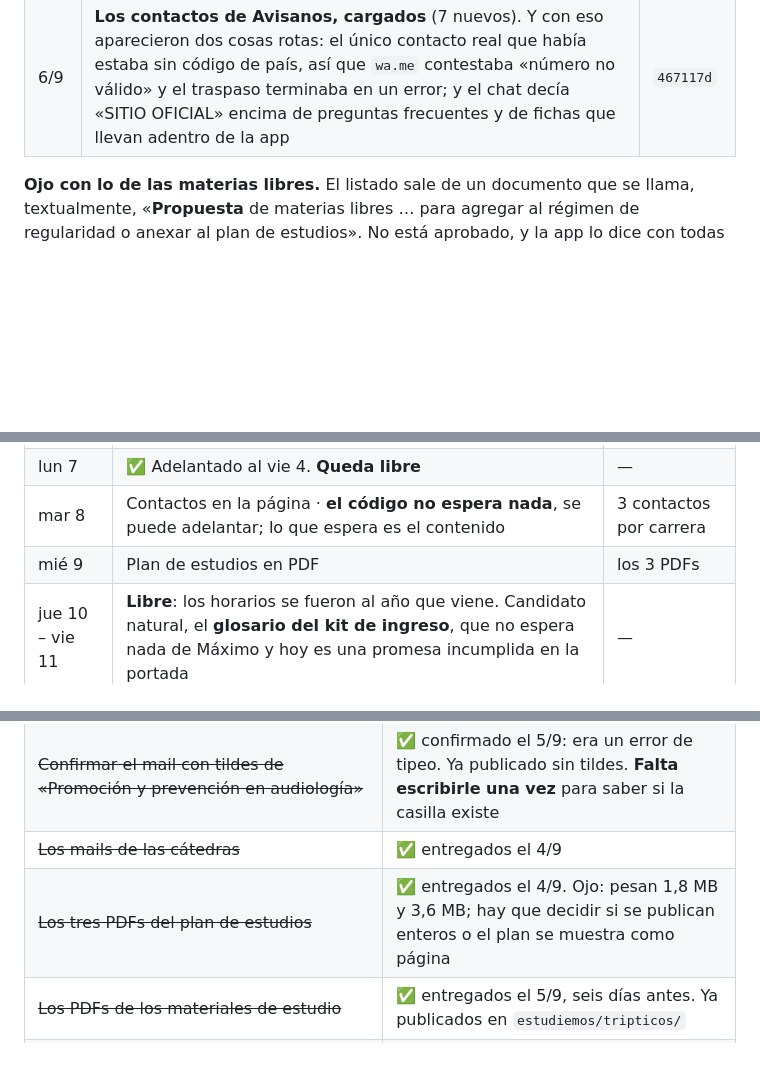
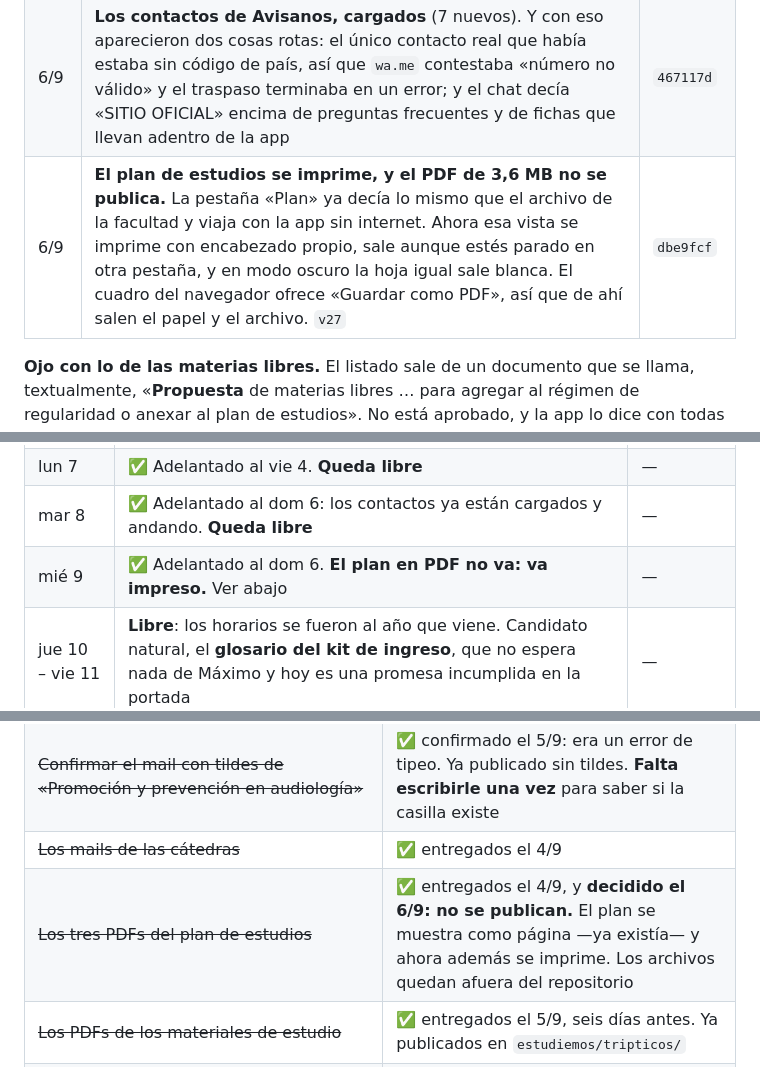
Before and after one commit to mmaximo571-cmd/bolivar-con-vos, a Markdown page: BITACORA.md, 3 parts joined by grey strips. GitHub-like rendering; blank space fills up the shorter version.

```diff
--- a/BITACORA.md
+++ b/BITACORA.md
@@ -71,6 +77,7 @@ sobre los otros. Ahora mandan así, y no se abre un quinto:
 | 6/9 | **Fechas deja el tiempo real y baja 206 KB.** Pasa al cliente chico y se refresca al volver a la pantalla, con freno de 15 s. El JS de esa pantalla: 287 KB → 79 | `df2ea22` |
 | 6/9 | **«Contacto de las cátedras» lleva a `/catedras/`** y no al PDF de Drive. Atrás vino la regla que faltaba: una ficha cuyo enlace no empieza con `http://` es una pantalla de la app y se abre adentro, sin pestaña nueva y con «→». El cartel del cuadrado dice **«En la app»** | `f7ef158` |
 | 6/9 | **Los contactos de Avisanos, cargados** (7 nuevos). Y con eso aparecieron dos cosas rotas: el único contacto real que había estaba sin código de país, así que `wa.me` contestaba «número no válido» y el traspaso terminaba en un error; y el chat decía «SITIO OFICIAL» encima de preguntas frecuentes y de fichas que llevan adentro de la app | `467117d` |
+| 6/9 | **El plan de estudios se imprime, y el PDF de 3,6 MB no se publica.** La pestaña «Plan» ya decía lo mismo que el archivo de la facultad y viaja con la app sin internet. Ahora esa vista se imprime con encabezado propio, sale aunque estés parado en otra pestaña, y en modo oscuro la hoja igual sale blanca. El cuadro del navegador ofrece «Guardar como PDF», así que de ahí salen el papel y el archivo. `v27` | `dbe9fcf` |
 
 **Ojo con lo de las materias libres.** El listado sale de un documento que se
 llama, textualmente, «**Propuesta** de materias libres … para agregar al régimen
@@ -104,8 +111,8 @@ entran 2 o 3 sesiones.
 | sáb 5 | ✅ **Las nueve fichas de estudio** y los siete trípticos en PDF. Se comió la tarea del sáb 12 | — |
 | dom 6 | ✅ **Cerradas las cuatro decisiones**, y las tres que quedaban están hechas y publicadas: la pestaña «Plan», Fechas sin tiempo real, y la ficha de cátedras apuntando a `/catedras/` | — |
 | lun 7 | ✅ Adelantado al vie 4. **Queda libre** | — |
-| mar 8 | Contactos en la página · **el código no espera nada**, se puede adelantar; lo que espera es el contenido | 3 contactos por carrera |
-| mié 9 | Plan de estudios en PDF | los 3 PDFs |
+| mar 8 | ✅ Adelantado al dom 6: los contactos ya están cargados y andando. **Queda libre** | — |
+| mié 9 | ✅ Adelantado al dom 6. **El plan en PDF no va: va impreso.** Ver abajo | — |
 | jue 10 – vie 11 | **Libre**: los horarios se fueron al año que viene. Candidato natural, el **glosario del kit de ingreso**, que no espera nada de Máximo y hoy es una promesa incumplida en la portada | — |
 | sáb 12 | ✅ Adelantado al sáb 5. **Queda libre** | — |
 | **dom 13** | **Congelamiento.** Última línea de función nueva | — |
@@ -372,7 +419,7 @@ pantalla propia en pestaña nueva rompe el botón de volver.
 | ~~Prender *Leaked password protection*~~ | ❌ **No se puede: es de plan Pro.** Cerrado el 5/9. **NO apagar el alta de cuentas**: el registro de estudiantes es a propósito, ya está hecho en `mi/`, y es lo que va a permitir personalizar la app |
 | ~~Confirmar el mail con tildes de «Promoción y prevención en audiología»~~ | ✅ confirmado el 5/9: era un error de tipeo. Ya publicado sin tildes. **Falta escribirle una vez** para saber si la casilla existe |
 | ~~Los mails de las cátedras~~ | ✅ entregados el 4/9 |
-| ~~Los tres PDFs del plan de estudios~~ | ✅ entregados el 4/9. Ojo: pesan 1,8 MB y 3,6 MB; hay que decidir si se publican enteros o el plan se muestra como página |
+| ~~Los tres PDFs del plan de estudios~~ | ✅ entregados el 4/9, y **decidido el 6/9: no se publican.** El plan se muestra como página —ya existía— y ahora además se imprime. Los archivos quedan afuera del repositorio |
 | ~~Los PDFs de los materiales de estudio~~ | ✅ entregados el 5/9, seis días antes. Ya publicados en `estudiemos/tripticos/` |
 | ~~Tres contactos por carrera para Avisanos~~ | ✅ **entregados el 6/9, diez días antes.** Ya cargados y andando: Trabajo Social 4 (con Maxi), Tecnicatura 2, Fonoaudiología 2. **Falta uno de cada una de esas dos** para llegar a tres, pero con dos ya funciona |
 
```
Also changed, not shown: other parts of BITACORA.md (+46 -0 lines).
